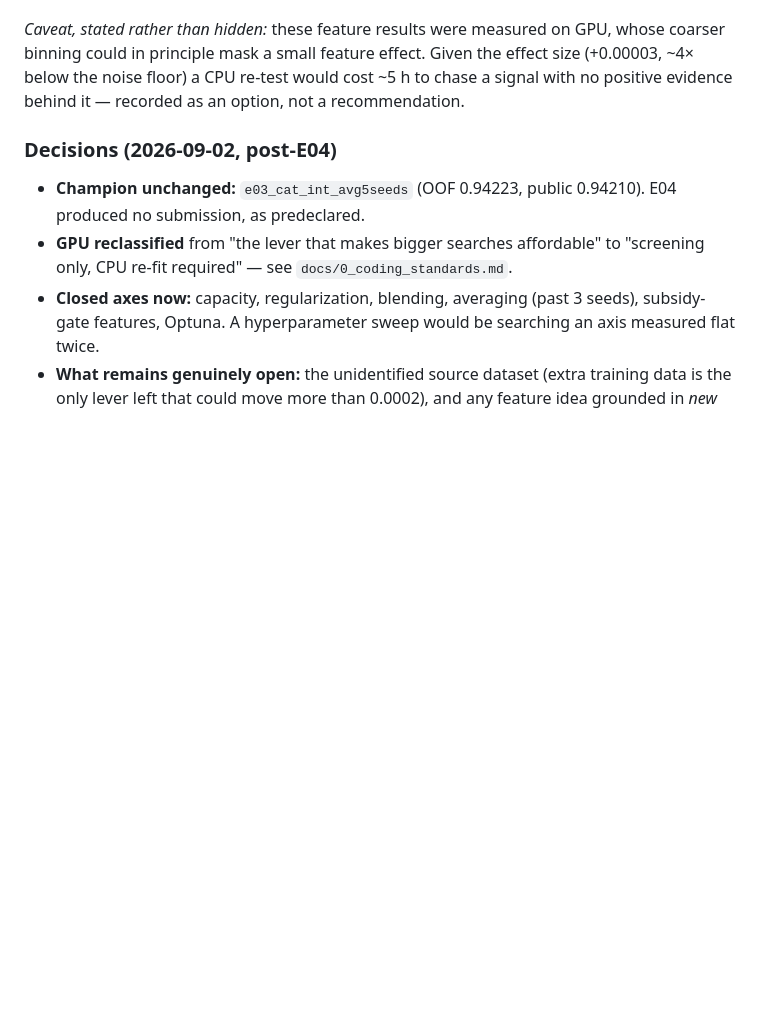
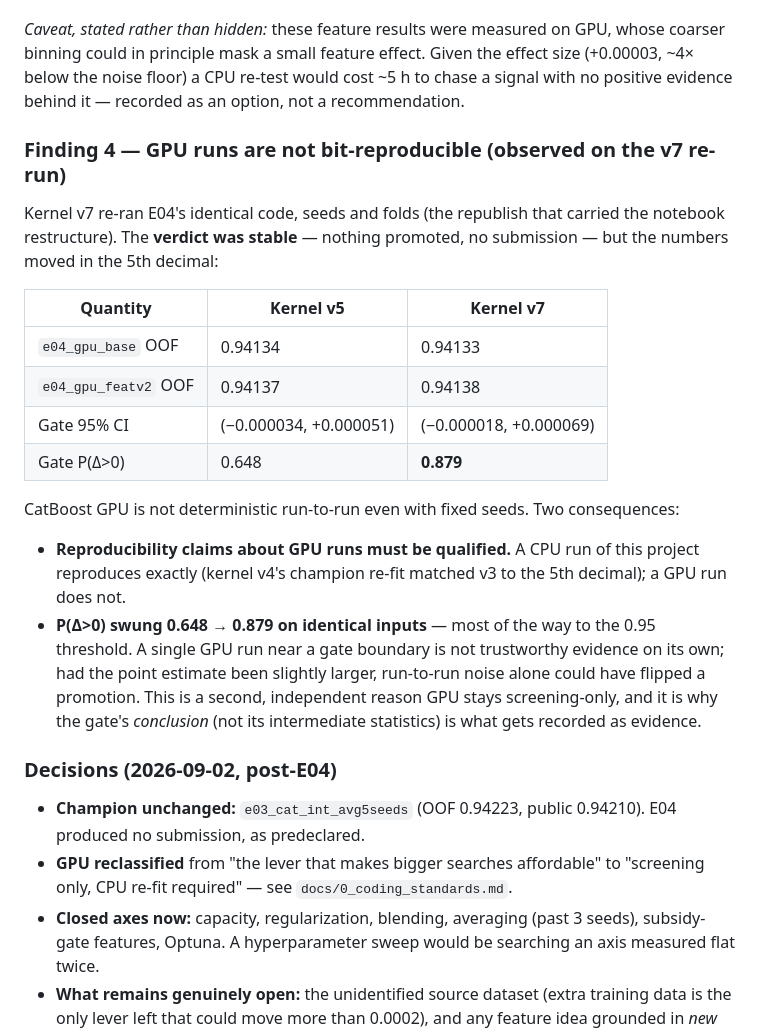
Before and after one commit to tuannm3812/kaggle-s6e9-predicting-electric-vehicle-purchases, a Markdown page: docs/4_experiment_ledger.md, the part around the change. Drawn GitHub-style; blank space fills up the shorter version.

```diff
--- a/docs/4_experiment_ledger.md
+++ b/docs/4_experiment_ledger.md
@@ -410,6 +410,33 @@ effect. Given the effect size (+0.00003, ~4× below the noise floor) a CPU
 re-test would cost ~5 h to chase a signal with no positive evidence
 behind it — recorded as an option, not a recommendation.
 
+### Finding 4 — GPU runs are not bit-reproducible (observed on the v7 re-run)
+
+Kernel v7 re-ran E04's identical code, seeds and folds (the republish that
+carried the notebook restructure). The **verdict was stable** — nothing
+promoted, no submission — but the numbers moved in the 5th decimal:
+
+| Quantity | Kernel v5 | Kernel v7 |
+| --- | --- | --- |
+| `e04_gpu_base` OOF | 0.94134 | 0.94133 |
+| `e04_gpu_featv2` OOF | 0.94137 | 0.94138 |
+| Gate 95% CI | (−0.000034, +0.000051) | (−0.000018, +0.000069) |
+| Gate P(Δ>0) | 0.648 | **0.879** |
+
+CatBoost GPU is not deterministic run-to-run even with fixed seeds. Two
+consequences:
+
+- **Reproducibility claims about GPU runs must be qualified.** A CPU run
+  of this project reproduces exactly (kernel v4's champion re-fit matched
+  v3 to the 5th decimal); a GPU run does not.
+- **P(Δ>0) swung 0.648 → 0.879 on identical inputs** — most of the way to
+  the 0.95 threshold. A single GPU run near a gate boundary is not
+  trustworthy evidence on its own; had the point estimate been slightly
+  larger, run-to-run noise alone could have flipped a promotion. This is
+  a second, independent reason GPU stays screening-only, and it is why
+  the gate's *conclusion* (not its intermediate statistics) is what gets
+  recorded as evidence.
+
 ### Decisions (2026-09-02, post-E04)
 
 - **Champion unchanged:** `e03_cat_int_avg5seeds` (OOF 0.94223, public
```
Also changed, not shown: docs/0_coding_standards.md (+6 -0 lines), docs/6_agent_log.md (+16 -0 lines).
